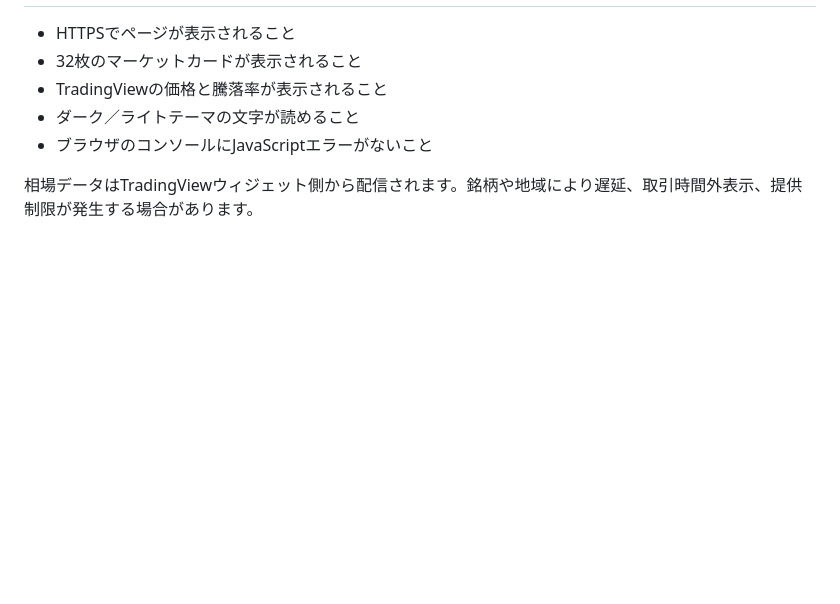
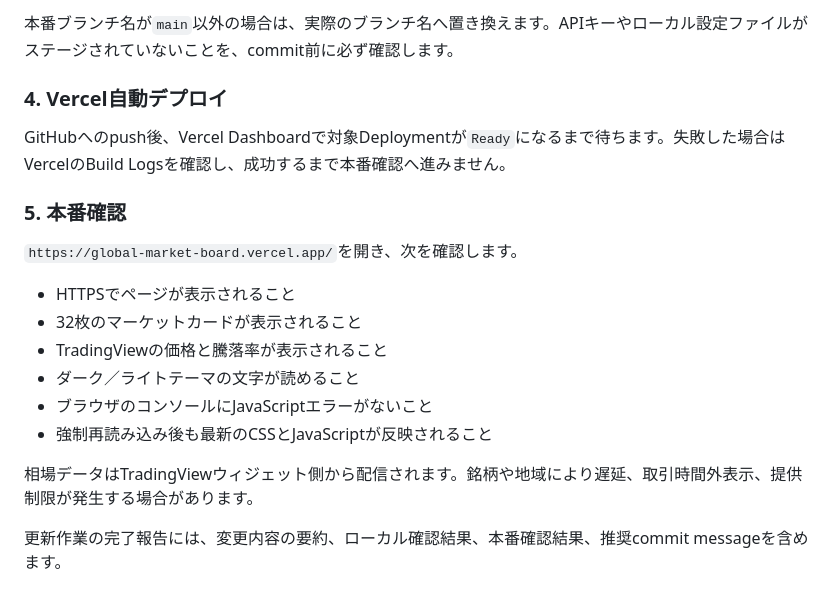
Before and after one commit to Yosei26/global-market-board, a Markdown page: README.md, the part around one of its changes. Rendered like a GitHub page; blank space fills up the shorter version.

```diff
--- a/README.md
+++ b/README.md
@@ -76,8 +85,20 @@ python -m http.server 5175 --bind 127.0.0.1
+本番ブランチ名が`main`以外の場合は、実際のブランチ名へ置き換えます。APIキーやローカル設定ファイルがステージされていないことを、commit前に必ず確認します。
+
+### 4. Vercel自動デプロイ
+
+GitHubへのpush後、Vercel Dashboardで対象Deploymentが`Ready`になるまで待ちます。失敗した場合はVercelのBuild Logsを確認し、成功するまで本番確認へ進みません。
+
+### 5. 本番確認
+
+`https://global-market-board.vercel.app/`を開き、次を確認します。
 
 - HTTPSでページが表示されること
 - 32枚のマーケットカードが表示されること
 - TradingViewの価格と騰落率が表示されること
 - ダーク／ライトテーマの文字が読めること
 - ブラウザのコンソールにJavaScriptエラーがないこと
+- 強制再読み込み後も最新のCSSとJavaScriptが反映されること
 
 相場データはTradingViewウィジェット側から配信されます。銘柄や地域により遅延、取引時間外表示、提供制限が発生する場合があります。
+
+更新作業の完了報告には、変更内容の要約、ローカル確認結果、本番確認結果、推奨commit messageを含めます。
```
Also changed, not shown: other parts of README.md (+41 -32 lines).
